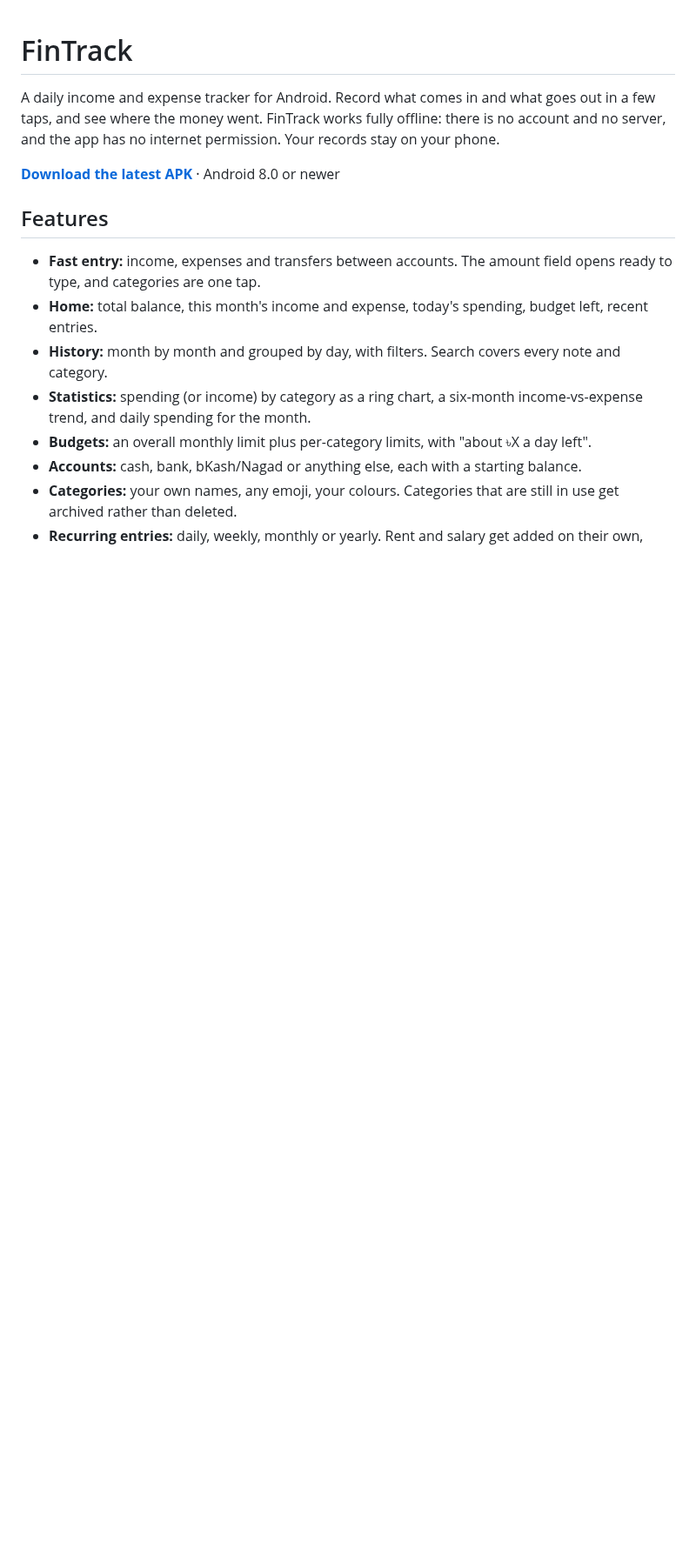
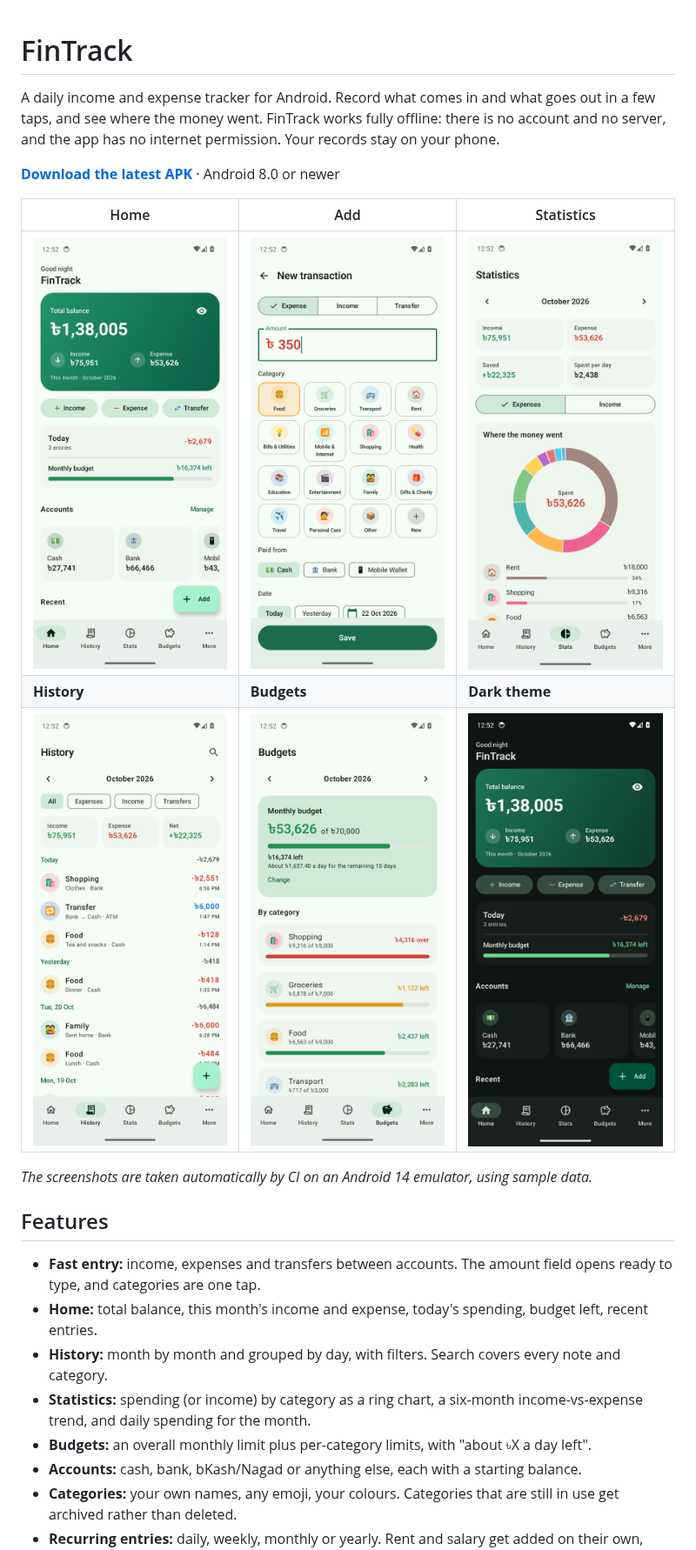
Before and after one commit to ocpabdurrahim/fintrack-android, a Markdown page: README.md, the part around the change. Shown at 87% size. Drawn GitHub-style; pictures changed too: docs/screenshots/add.png (added), docs/screenshots/budgets.png (added), docs/screenshots/history.png (added); blank space fills up the shorter version.

Commit message:
Add emulator screenshots to the README
Co-Authored-By: Claude Opus 5.5 <noreply@anthropic.com>

```diff
--- a/README.md
+++ b/README.md
@@ -2,7 +2,15 @@
 
 A daily income and expense tracker for Android. Record what comes in and what goes out in a few taps, and see where the money went. FinTrack works fully offline: there is no account and no server, and the app has no internet permission. Your records stay on your phone.
 
-**[Download the latest APK](../../releases/latest)** · Android 8.0 or newer
+**[Download the latest APK](https://github.com/ocpabdurrahim/fintrack-android/releases/latest)** · Android 8.0 or newer
+
+| Home | Add | Statistics |
+|---|---|---|
+| <img src="docs/screenshots/home.png" width="240" alt="Home screen"> | <img src="docs/screenshots/add.png" width="240" alt="Adding an expense"> | <img src="docs/screenshots/stats.png" width="240" alt="Statistics"> |
+| **History** | **Budgets** | **Dark theme** |
+| <img src="docs/screenshots/history.png" width="240" alt="History"> | <img src="docs/screenshots/budgets.png" width="240" alt="Budgets"> | <img src="docs/screenshots/home-dark.png" width="240" alt="Home in dark theme"> |
+
+*The screenshots are taken automatically by CI on an Android 14 emulator, using sample data.*
 
 ## Features
 
```
Also changed, not shown: 1 other file.
